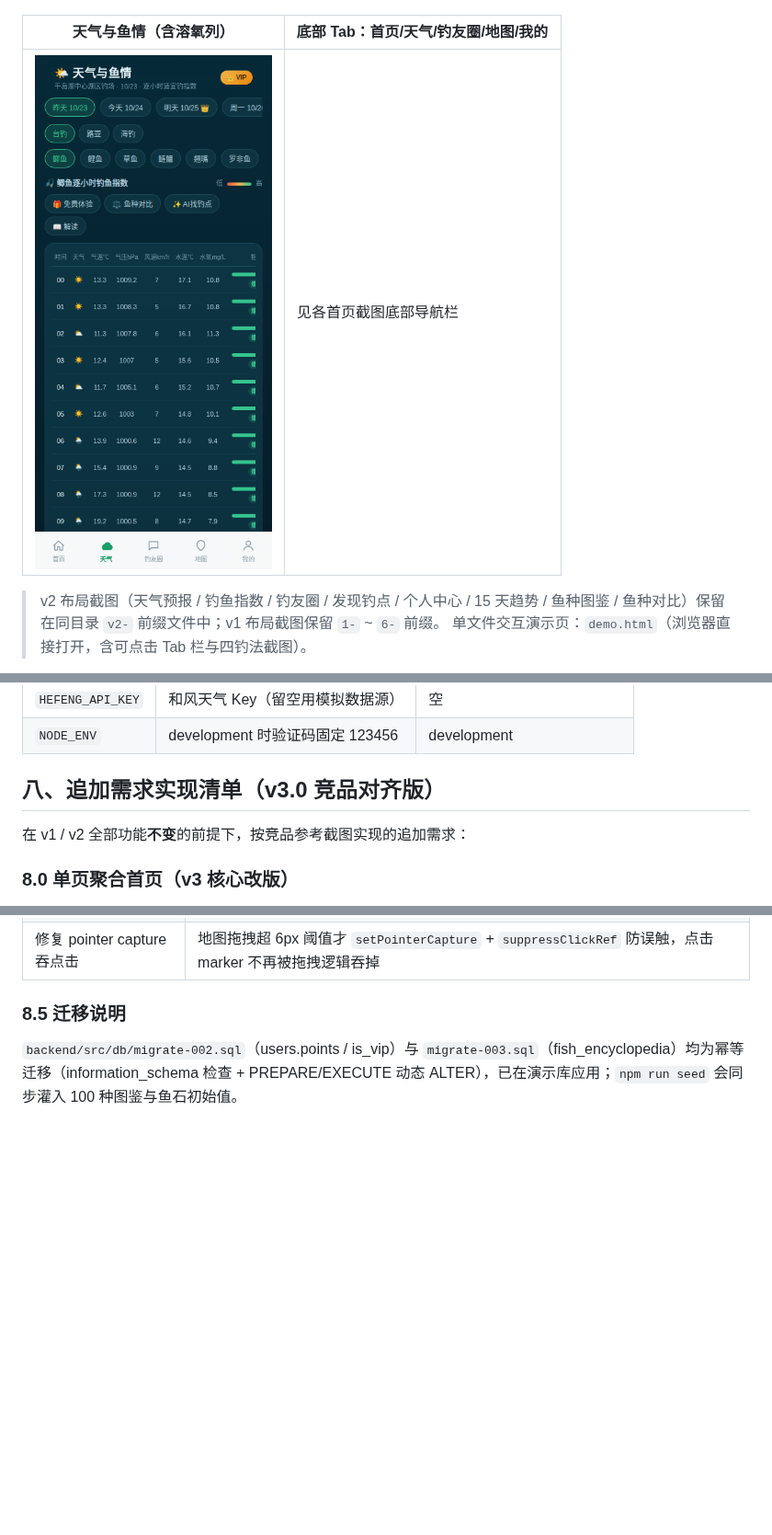
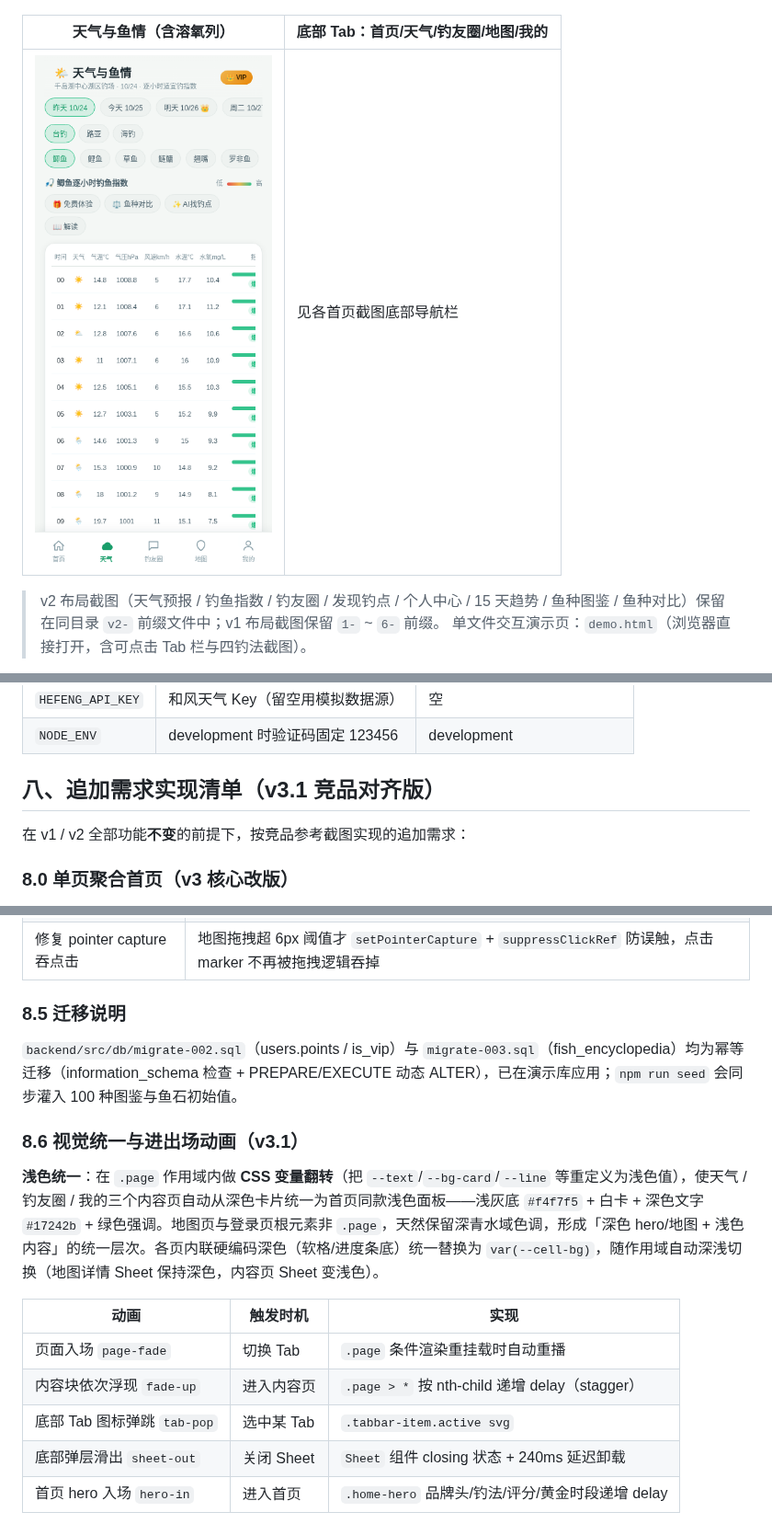
Before and after one commit to 1084449798hgg/diaoyu, a Markdown page: README.md, 3 parts joined by grey strips. Shown at 92% size. Drawn GitHub-style; pictures changed too: docs/screenshots/v3-5-天气与鱼情.png; blank space fills up the shorter version.

```diff
--- a/README.md
+++ b/README.md
@@ -136,7 +138,7 @@ fishing-app/
 | `HEFENG_API_KEY` | 和风天气 Key（留空用模拟数据源） | 空 |
 | `NODE_ENV` | development 时验证码固定 123456 | development |
 
-## 八、追加需求实现清单（v3.0 竞品对齐版）
+## 八、追加需求实现清单（v3.1 竞品对齐版）
 
 在 v1 / v2 全部功能**不变**的前提下，按竞品参考截图实现的追加需求：
 
@@ -195,3 +197,15 @@ fishing-app/
 ### 8.5 迁移说明
 
 `backend/src/db/migrate-002.sql`（users.points / is_vip）与 `migrate-003.sql`（fish_encyclopedia）均为幂等迁移（information_schema 检查 + PREPARE/EXECUTE 动态 ALTER），已在演示库应用；`npm run seed` 会同步灌入 100 种图鉴与鱼石初始值。
+
+### 8.6 视觉统一与进出场动画（v3.1）
+
+**浅色统一**：在 `.page` 作用域内做 **CSS 变量翻转**（把 `--text`/`--bg-card`/`--line` 等重定义为浅色值），使天气 / 钓友圈 / 我的三个内容页自动从深色卡片统一为首页同款浅色面板——浅灰底 `#f4f7f5` + 白卡 + 深色文字 `#17242b` + 绿色强调。地图页与登录页根元素非 `.page`，天然保留深青水域色调，形成「深色 hero/地图 + 浅色内容」的统一层次。各页内联硬编码深色（软格/进度条底）统一替换为 `var(--cell-bg)`，随作用域自动深浅切换（地图详情 Sheet 保持深色，内容页 Sheet 变浅色）。
+
+| 动画 | 触发时机 | 实现 |
+|---|---|---|
+| 页面入场 `page-fade` | 切换 Tab | `.page` 条件渲染重挂载时自动重播 |
+| 内容块依次浮现 `fade-up` | 进入内容页 | `.page > *` 按 nth-child 递增 delay（stagger） |
+| 底部 Tab 图标弹跳 `tab-pop` | 选中某 Tab | `.tabbar-item.active svg` |
+| 底部弹层滑出 `sheet-out` | 关闭 Sheet | `Sheet` 组件 closing 状态 + 240ms 延迟卸载 |
+| 首页 hero 入场 `hero-in` | 进入首页 | `.home-hero` 品牌头/钓法/评分/黄金时段递增 delay |
```
Also changed, not shown: other parts of README.md (+4 -2 lines), docs/screenshots/v3-1-首页-台钓.png, docs/screenshots/v3-2-首页-路亚.png, docs/screenshots/v3-3-首页-海钓.png, docs/screenshots/v3-4-首页-钓场.png, 7 other files.
